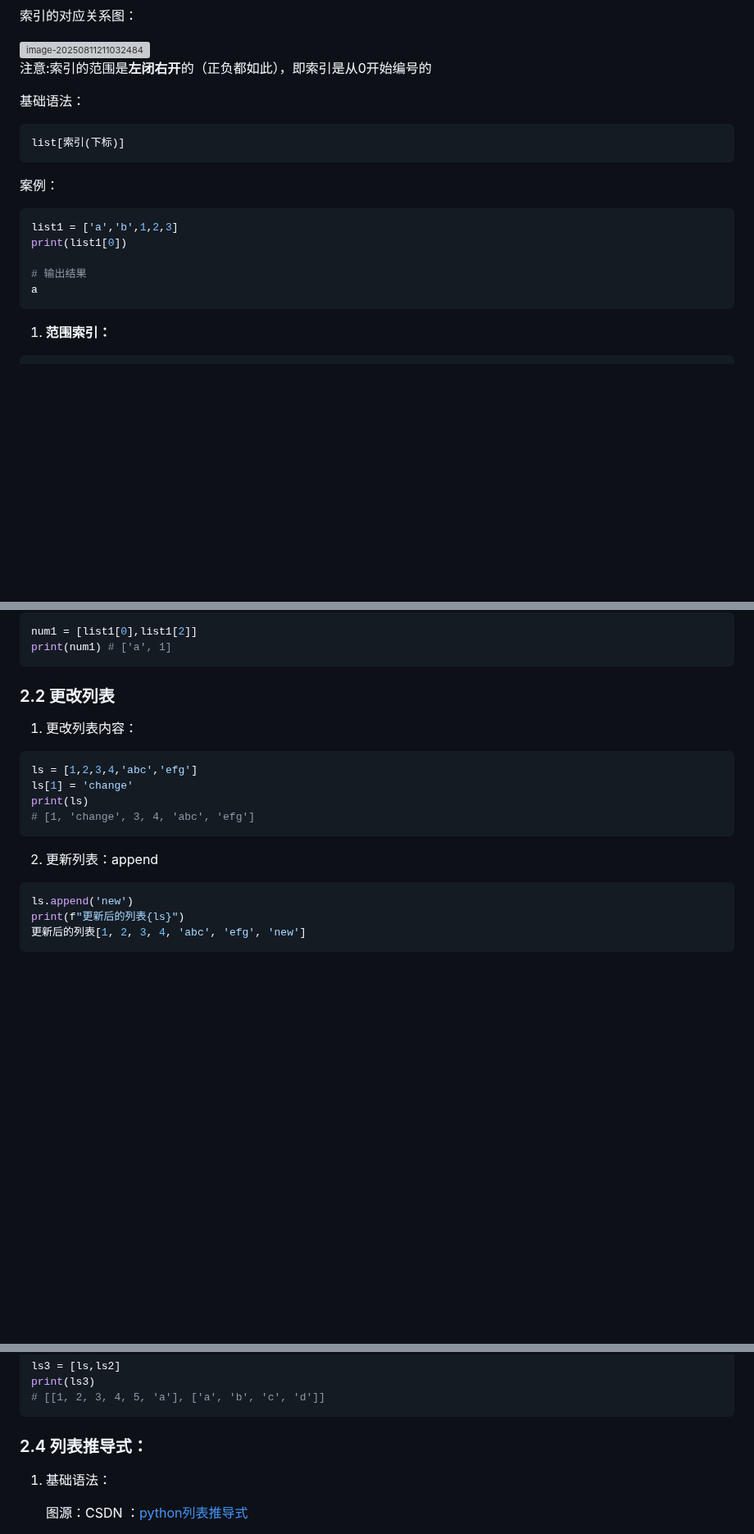
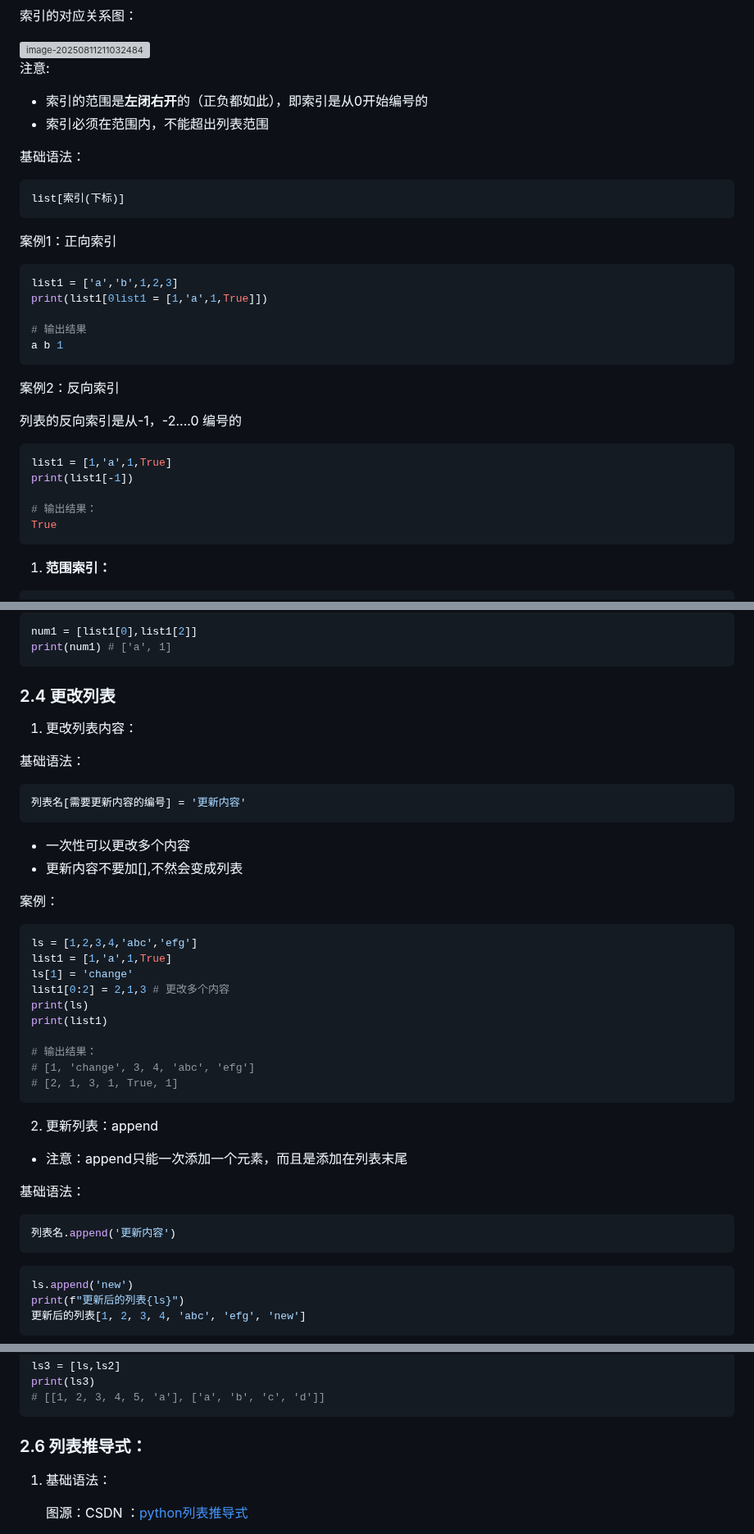
Before and after one commit to missan-carell/note, a Markdown page: python.md, 3 parts joined by grey strips. Shown at 82% size. Rendered like a GitHub page; blank space fills up the shorter version; grey boxes are pictures that could not be loaded.

Commit message:
modify python

````diff
--- a/python.md
+++ b/python.md
@@ -3997,7 +4100,10 @@ print(type(list1))
 
 <img src=".assets/image-20250811211032484.png" alt="image-20250811211032484" style="zoom:50%;" />
 
-注意:索引的范围是**左闭右开**的（正负都如此），即索引是从0开始编号的
+注意:
+
+- 索引的范围是**左闭右开**的（正负都如此），即索引是从0开始编号的
+- 索引必须在范围内，不能超出列表范围
 
 基础语法：
 
@@ -4005,14 +4111,26 @@ print(type(list1))
 list[索引(下标)]
 ```
 
-案例：
+案例1：正向索引
 
 ```py
 list1 = ['a','b',1,2,3]
-print(list1[0])
+print(list1[0list1 = [1,'a',1,True]])
 
 # 输出结果
-a
+a b 1
+```
+
+案例2：反向索引
+
+列表的反向索引是从-1，-2....0 编号的
+
+```py
+list1 = [1,'a',1,True]
+print(list1[-1])
+
+# 输出结果：
+True
 ```
 
 
@@ -4055,18 +4173,43 @@ num1 = [list1[0],list1[2]]
 print(num1) # ['a', 1]
 ```
 
-### 2.2 更改列表
+### 2.4 更改列表
 
 1. 更改列表内容：
 
+基础语法：
+
+```py
+列表名[需要更新内容的编号] = '更新内容'
+```
+
+- 一次性可以更改多个内容
+- 更新内容不要加[],不然会变成列表
+
+案例：
+
 ```py
 ls = [1,2,3,4,'abc','efg']
+list1 = [1,'a',1,True]
 ls[1] = 'change'
+list1[0:2] = 2,1,3 # 更改多个内容
 print(ls)
+print(list1)
+
+# 输出结果：
 # [1, 'change', 3, 4, 'abc', 'efg']
+# [2, 1, 3, 1, True, 1]
 ```
 
 2. 更新列表：append
+
+- 注意：append只能一次添加一个元素，而且是添加在列表末尾
+
+基础语法：
+
+```py
+列表名.append('更新内容')
+```
 
 ```py
 ls.append('new')
@@ -4134,7 +4296,7 @@ print(ls3)
 # [[1, 2, 3, 4, 5, 'a'], ['a', 'b', 'c', 'd']]
 ```
 
-### 2.4  列表推导式：
+### 2.6  列表推导式：
 
 1. 基础语法：
 
````
Also changed, not shown: other parts of python.md (+128 -6 lines), .assets/image-20250812182149903.png (added), .assets/image-20250812185206053.png (added).
